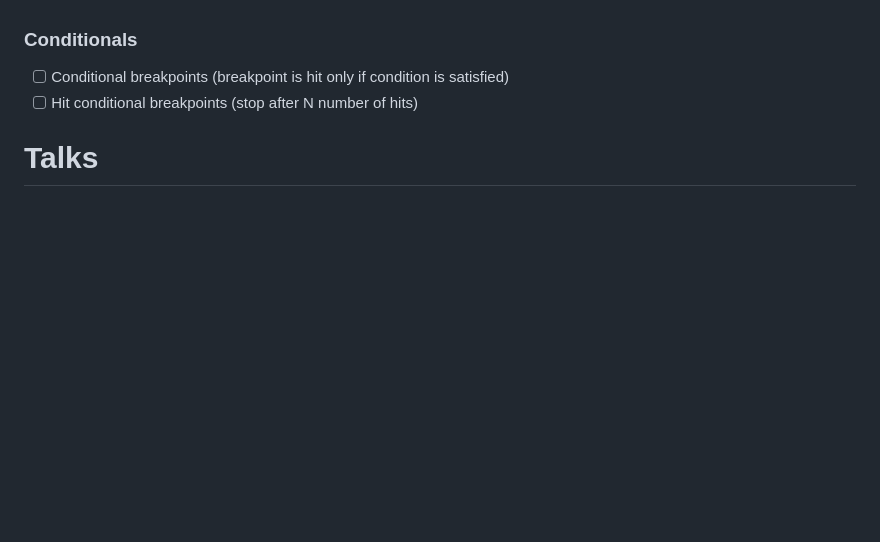
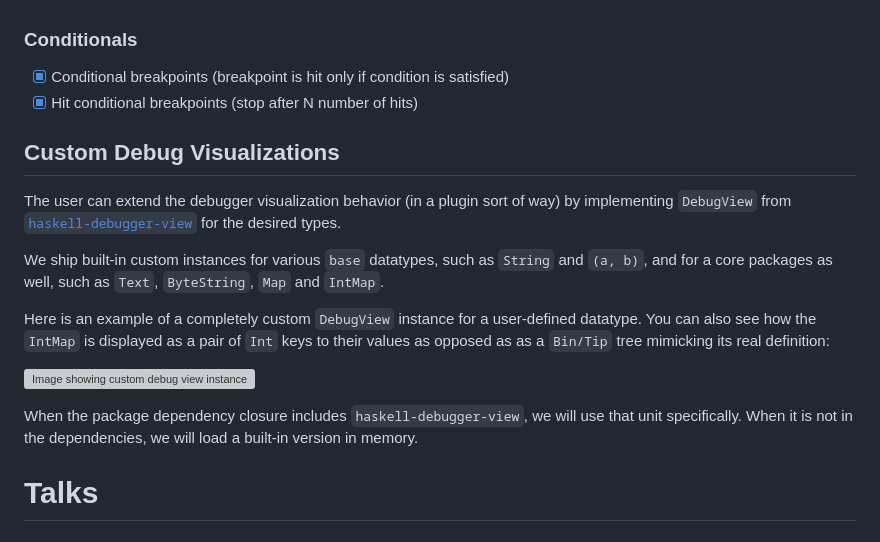
Before and after one commit to well-typed/haskell-debugger, a Markdown page: README.md, the part around the change. GitHub-like rendering; blank space fills up the shorter version; grey boxes are pictures that could not be loaded.

Commit message:
Update README with info about custom debug views

```diff
--- a/README.md
+++ b/README.md
@@ -114,8 +114,30 @@ Many not listed! Here are a few things:
 - [ ] Instruction breakpoints
 
 ### Conditionals
-- [ ] Conditional breakpoints     (breakpoint is hit only if condition is satisfied)
-- [ ] Hit conditional breakpoints (stop after N number of hits)
+- [x] Conditional breakpoints     (breakpoint is hit only if condition is satisfied)
+- [x] Hit conditional breakpoints (stop after N number of hits)
+
+## Custom Debug Visualizations
+
+The user can extend the debugger visualization behavior (in a plugin sort of
+way) by implementing `DebugView` from
+[`haskell-debugger-view`](https://hackage.haskell.org/package/haskell-debugger-view)
+for the desired types.
+
+We ship built-in custom instances for various `base` datatypes, such as
+`String` and `(a, b)`, and for a core packages as well, such as `Text`,
+`ByteString`, `Map` and `IntMap`.
+
+Here is an example of a completely custom `DebugView` instance for a
+user-defined datatype. You can also see how the `IntMap` is displayed as a pair
+of `Int` keys to their values as opposed as as a `Bin/Tip` tree mimicking its
+real definition:
+
+![Image showing custom debug view instance](https://github.com/user-attachments/assets/2ccb5858-4893-4b5a-a889-077d61937f28)
+
+When the package dependency closure includes `haskell-debugger-view`, we will
+use that unit specifically. When it is not in the dependencies, we will load a
+built-in version in memory.
 
 # Talks
 
```
